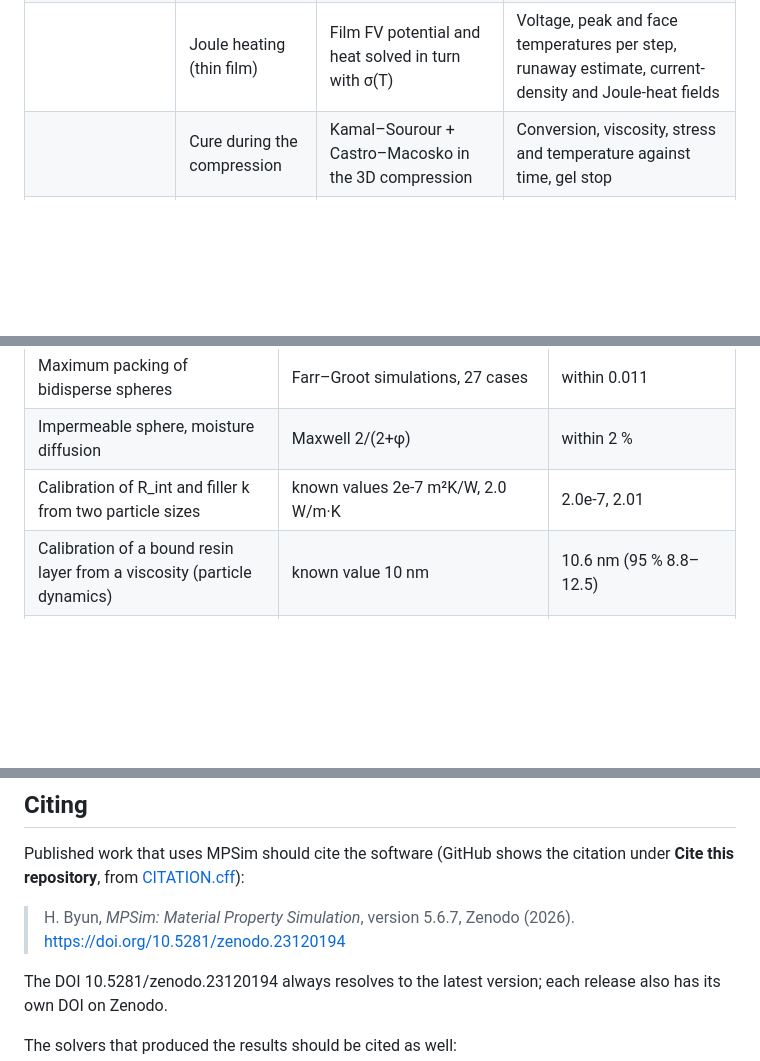
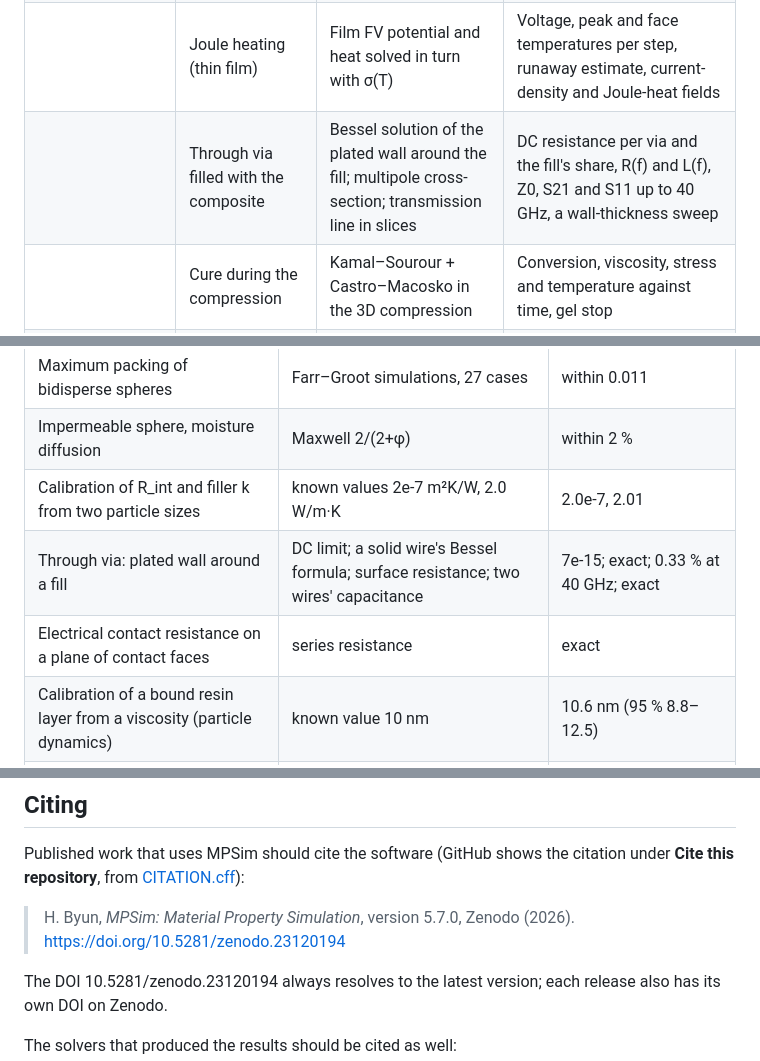
Before and after one commit to HyoseokByun-opt/MPSim, a Markdown page: README.md, 3 parts joined by grey strips. Rendered like a GitHub page; blank space fills up the shorter version.

```diff
--- a/README.md
+++ b/README.md
@@ -190,6 +197,7 @@ of the user guide describes the workspace in detail; chapter 33 is a tutorial fo
 | | Mechanical test (tension or compression) | Effective stiffness + one FANS solve at the test load | Force-displacement line, apparent modulus, Poisson's ratio or lateral stress, von Mises and axial stress and strain fields, load at the matrix strength |
 | Multiphysics | Thermal stress and warpage (thin film) | Film FV heat flow → FANS voxel FE with a thermal eigenstrain per voxel → laminate theory | Temperature field, curvature and warpage, in-plane stress through the film, largest principal and peeling stress per region, substrate stress |
 | | Joule heating (thin film) | Film FV potential and heat solved in turn with σ(T) | Voltage, peak and face temperatures per step, runaway estimate, current-density and Joule-heat fields |
+| | Through via filled with the composite | Bessel solution of the plated wall around the fill; multipole cross-section; transmission line in slices | DC resistance per via and the fill's share, R(f) and L(f), Z0, S21 and S11 up to 40 GHz, a wall-thickness sweep |
 | | Cure during the compression | Kamal–Sourour + Castro–Macosko in the 3D compression | Conversion, viscosity, stress and temperature against time, gel stop |
 | Rheology | Viscosity and flowability | FANS creeping flow; particle dynamics (lubrication DEM); Krieger–Dougherty with Farr–Groot φm | Relative viscosity, flow curve, φm, underfill filling time, settling, local shear-rate field |
 | Reliability | Moisture uptake and swelling | Periodic FV on the water activity; FANS eigenstrain | D_eff tensor, saturated uptake, uptake curve, swelling strain and CME |
@@ -498,6 +544,8 @@ reference values. A selection:
 | Maximum packing of bidisperse spheres | Farr–Groot simulations, 27 cases | within 0.011 |
 | Impermeable sphere, moisture diffusion | Maxwell 2/(2+φ) | within 2 % |
 | Calibration of R_int and filler k from two particle sizes | known values 2e-7 m²K/W, 2.0 W/m·K | 2.0e-7, 2.01 |
+| Through via: plated wall around a fill | DC limit; a solid wire's Bessel formula; surface resistance; two wires' capacitance | 7e-15; exact; 0.33 % at 40 GHz; exact |
+| Electrical contact resistance on a plane of contact faces | series resistance | exact |
 | Calibration of a bound resin layer from a viscosity (particle dynamics) | known value 10 nm | 10.6 nm (95 % 8.8–12.5) |
 | Blends: two sphere sizes at 55 vol%, cubes with flakes at 45 vol% | no voxel inside two particles | 0 shared voxels, none trimmed |
 | Complete pipelines: filled RVE, thin film, porous RVE, viscosity with live results | all files, all analyses | passed |
@@ -733,7 +781,7 @@ Further cases are listed in appendix D of the user guide.
 Published work that uses MPSim should cite the software (GitHub shows the citation under **Cite this repository**,
 from [CITATION.cff](CITATION.cff)):
 
-> H. Byun, *MPSim: Material Property Simulation*, version 5.6.7, Zenodo (2026). https://doi.org/10.5281/zenodo.23120194
+> H. Byun, *MPSim: Material Property Simulation*, version 5.7.0, Zenodo (2026). https://doi.org/10.5281/zenodo.23120194
 
 The DOI 10.5281/zenodo.23120194 always resolves to the latest version; each release also has its own DOI on Zenodo.
 
```
Also changed, not shown: other parts of README.md (+48 -3 lines), docs/images/via_result.png (added), 11 other files.
